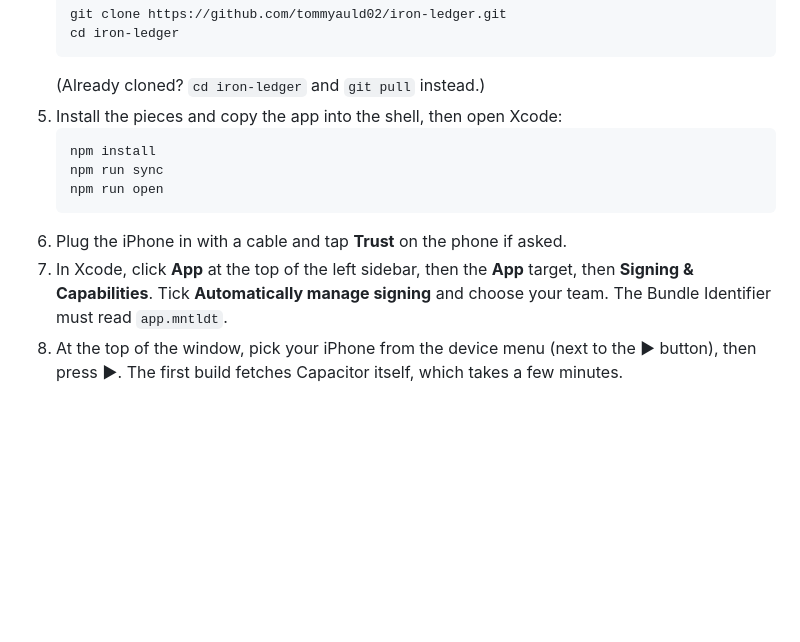
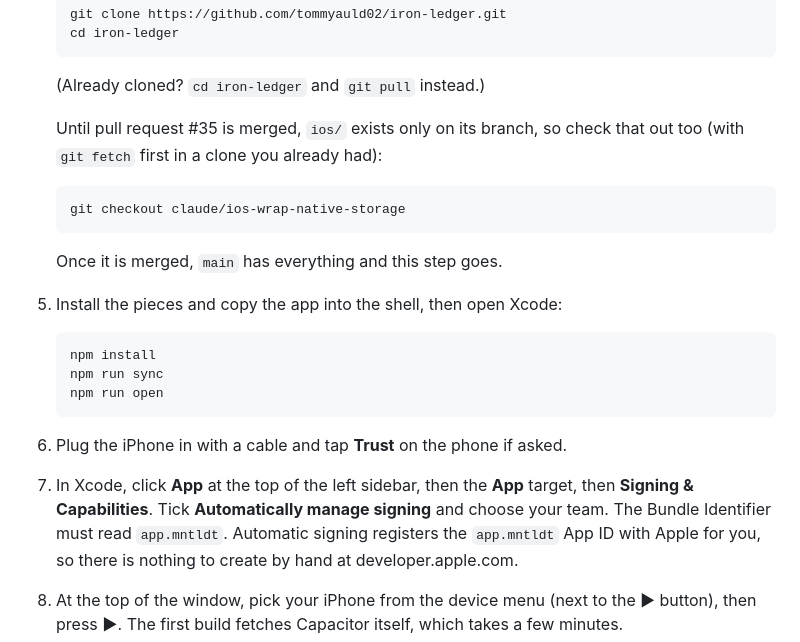
Before and after one commit to tommyauld02/iron-ledger, a Markdown page: docs/ios.md, the part around the change. Rendered like a GitHub page; blank space fills up the shorter version.

Commit message:
docs/ios.md: check out the PR branch until it merges; signing registers the App ID
Co-Authored-By: Claude Opus 5.5 <noreply@anthropic.com>

````diff
--- a/docs/ios.md
+++ b/docs/ios.md
@@ -81,6 +81,13 @@ Each time you want the current build on the phone:
    cd iron-ledger
    ```
    (Already cloned? `cd iron-ledger` and `git pull` instead.)
+
+   Until pull request #35 is merged, `ios/` exists only on its branch, so
+   check that out too (with `git fetch` first in a clone you already had):
+   ```bash
+   git checkout claude/ios-wrap-native-storage
+   ```
+   Once it is merged, `main` has everything and this step goes.
 5. Install the pieces and copy the app into the shell, then open Xcode:
    ```bash
    npm install
@@ -91,7 +98,9 @@ Each time you want the current build on the phone:
 7. In Xcode, click **App** at the top of the left sidebar, then the **App**
    target, then **Signing & Capabilities**. Tick **Automatically manage
    signing** and choose your team. The Bundle Identifier must read
-   `app.mntldt`.
+   `app.mntldt`. Automatic signing registers the `app.mntldt` App ID with
+   Apple for you, so there is nothing to create by hand at
+   developer.apple.com.
 8. At the top of the window, pick your iPhone from the device menu (next to
    the ▶ button), then press **▶**. The first build fetches Capacitor itself,
    which takes a few minutes.
````
